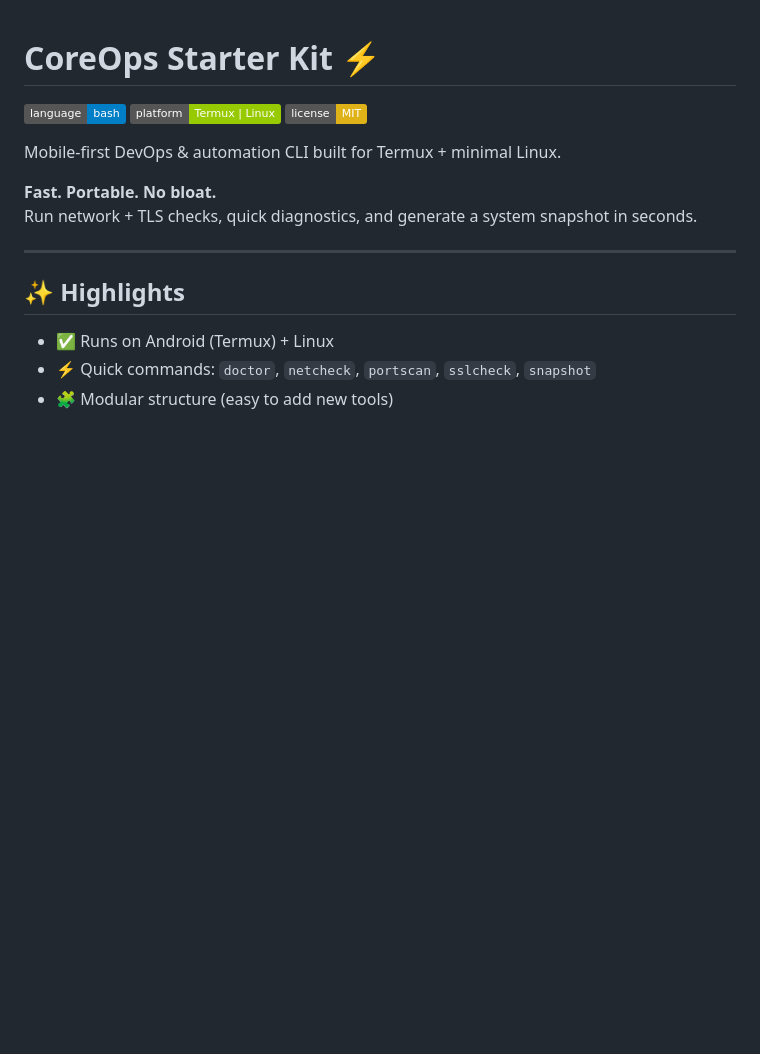
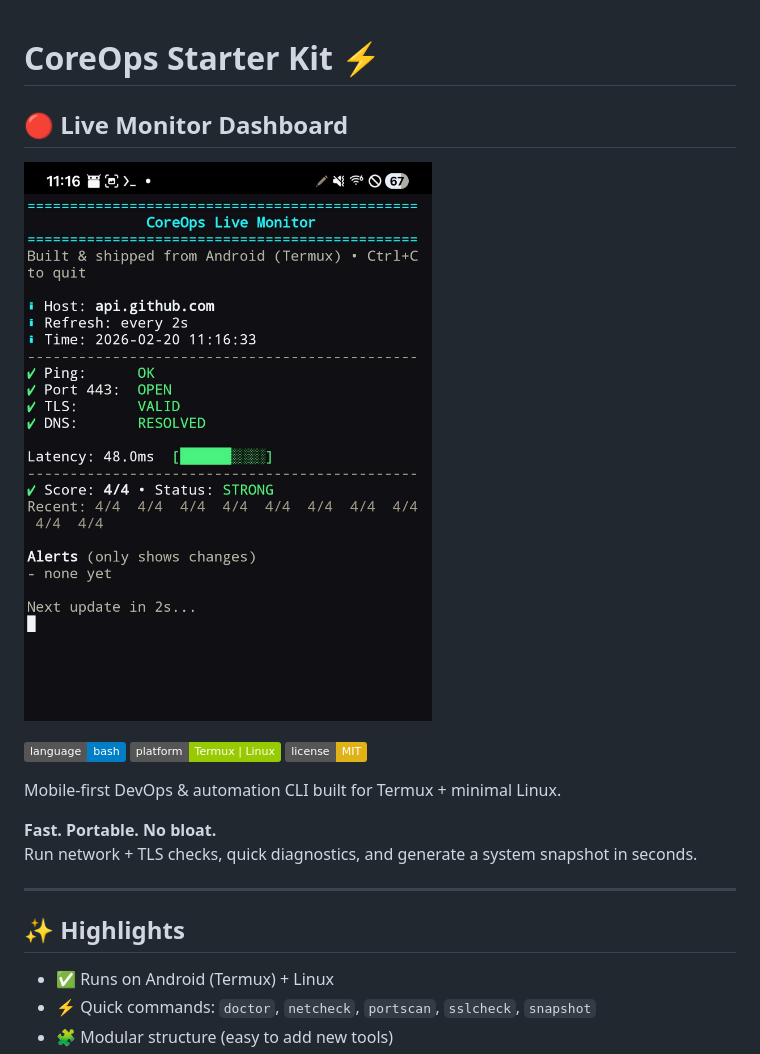
Before and after one commit to ironjesus74-hub/coreops-starter-kit, a Markdown page: README.md, the part around the change. Drawn GitHub-style; pictures changed too: assets/coreops-live-dashboard.png (added); badges without logos; blank space fills up the shorter version.

Commit message:
Add live dashboard screenshot to README

```diff
--- a/README.md
+++ b/README.md
@@ -1,4 +1,8 @@
 # CoreOps Starter Kit ⚡
+
+## 🔴 Live Monitor Dashboard
+
+![CoreOps Live Monitor](assets/coreops-live-dashboard.png)
 
 ![Shell](https://img.shields.io/badge/language-bash-blue)
 ![Platform](https://img.shields.io/badge/platform-Termux%20%7C%20Linux-green)
```
